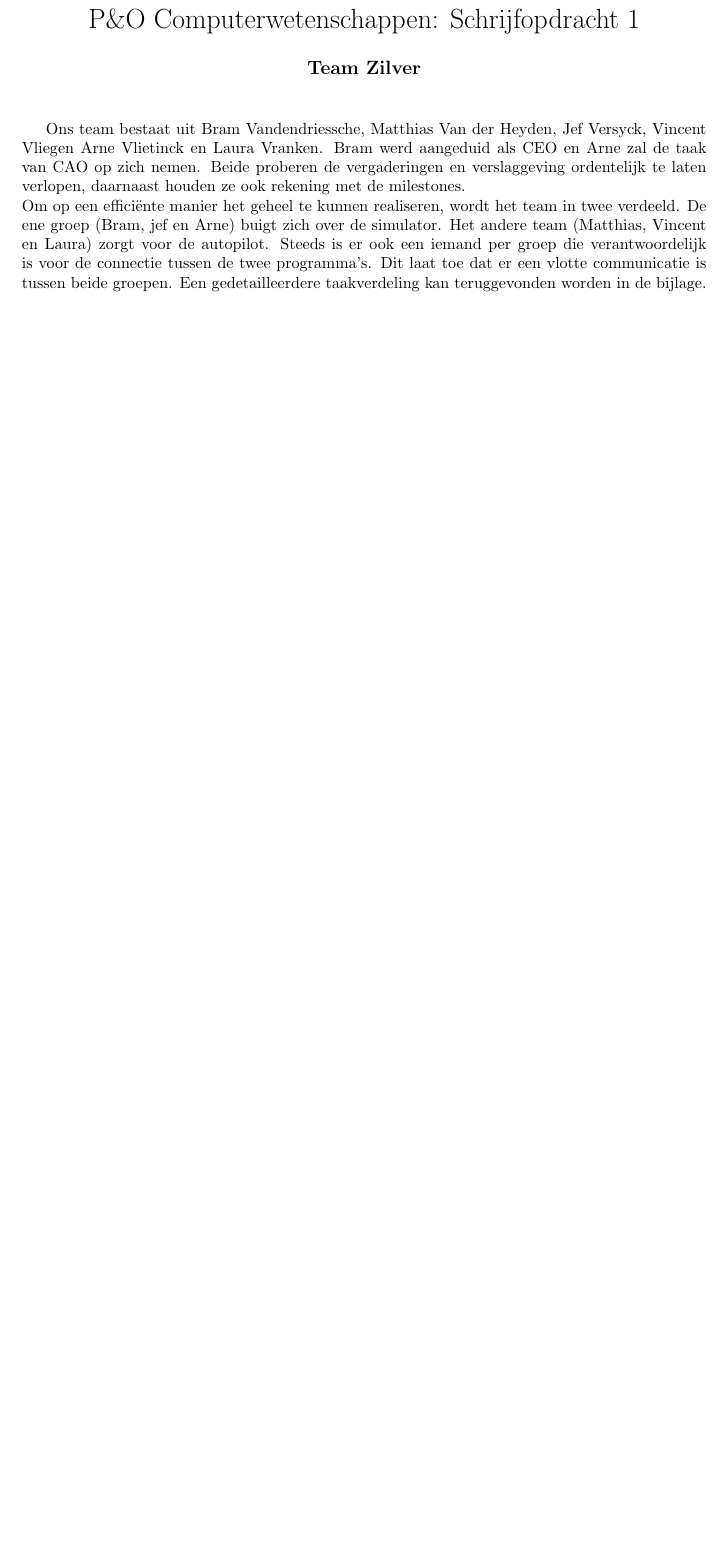
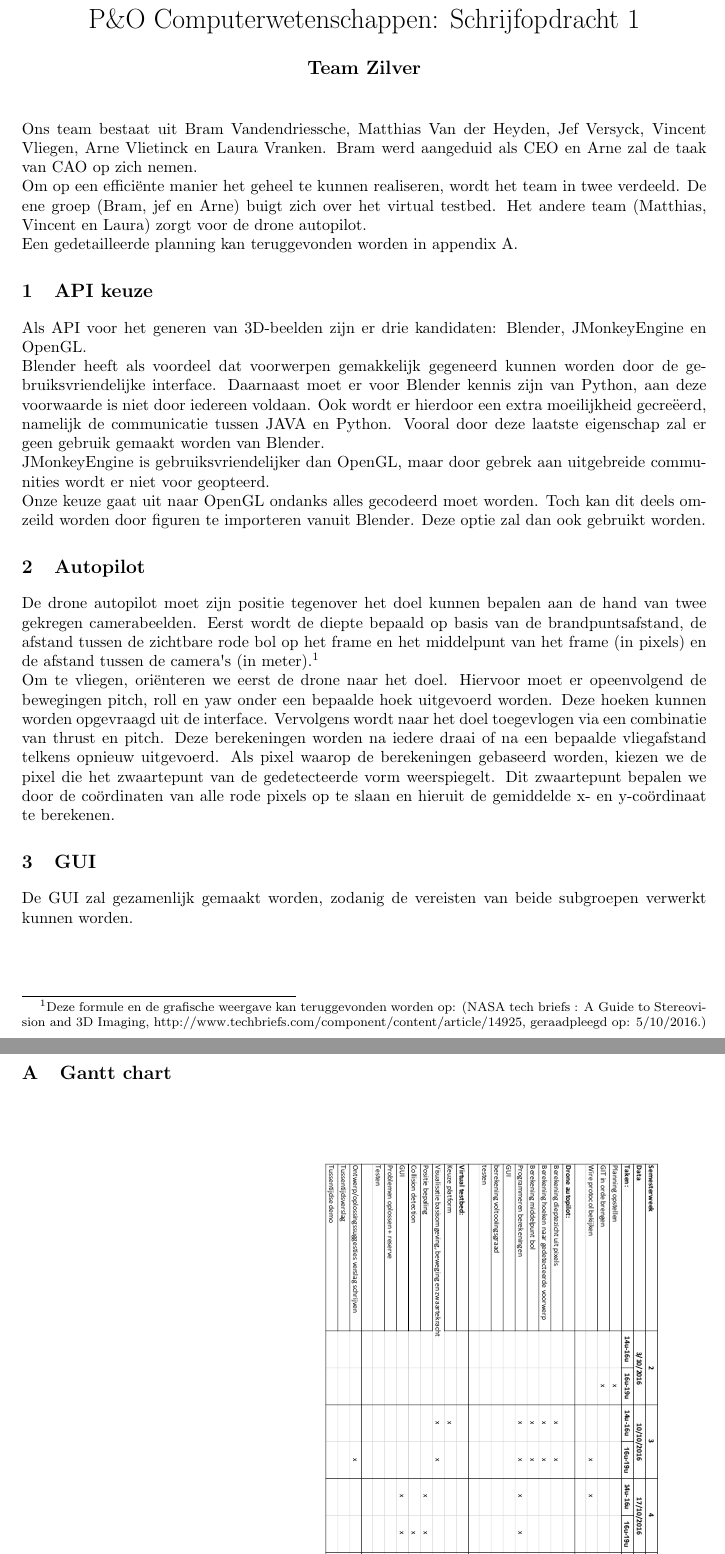
Before and after one commit to vincentvliegen/Drone-Autopilot, a LaTeX document (Schrijfopdracht 1/document.tex): part of the page before the commit and two parts of pages 1 and 2 of 2 after it, the two joined at a grey line, cut so that both start at the same text, the shorter picture padded with empty space. Compiled offline with pdfLaTeX.

Commit message:
Schrijfopdracht 1 1.0

```diff
--- a/Schrijfopdracht 1/document.tex
+++ b/Schrijfopdracht 1/document.tex
@@ -11,6 +11,12 @@
 
 \documentclass{peno-opdracht1}
 \usepackage{comment}
+\usepackage{pdfpages}
+\usepackage{titlesec}
+\usepackage{textcomp}
+\usepackage{scrextend}
+\titleformat{\section}
+{\normalfont\fontsize{12}{15}\bfseries}{\thesection}{1em}{}
 
 \team{Zilver} % teamkleur
 
@@ -18,8 +24,19 @@
 
 \maketitle
 
-Ons team bestaat uit Bram Vandendriessche, Matthias Van der Heyden, Jef Versyck, Vincent Vliegen Arne Vlietinck en Laura Vranken. Bram werd aangeduid als CEO en Arne zal de taak van CAO op zich nemen. Beide proberen de vergaderingen en verslaggeving ordentelijk te laten verlopen, daarnaast houden ze ook rekening met de milestones. \\
-Om op een effici\"ente manier het geheel te kunnen realiseren, wordt het team in twee verdeeld. De ene groep (Bram, jef en Arne) buigt zich over de simulator. Het andere team  (Matthias, Vincent en Laura) zorgt voor de autopilot. Steeds is er ook een iemand per groep die verantwoordelijk is voor de connectie tussen de twee programma's. Dit laat toe dat er een vlotte communicatie is tussen beide groepen.
-Een gedetailleerdere taakverdeling kan teruggevonden worden in de bijlage.
+\noindent
+	Ons team bestaat uit Bram Vandendriessche, Matthias Van der Heyden, Jef Versyck, Vincent Vliegen, Arne Vlietinck en Laura Vranken. Bram werd aangeduid als CEO en Arne zal de taak van CAO op zich nemen. \\
+	Om op een effici\"ente manier het geheel te kunnen realiseren, wordt het team in twee verdeeld. De ene groep (Bram, jef en Arne) buigt zich over het virtual testbed. Het andere team  (Matthias, Vincent en Laura) zorgt voor de drone autopilot.\\
+	Een gedetailleerde planning kan teruggevonden worden in appendix \ref{App:Planning}.
 
+\section{API keuze}
+Als API voor het generen van 3D-beelden zijn er drie kandidaten: Blender, JMonkeyEngine en OpenGL.\\
+Blender heeft als voordeel dat voorwerpen gemakkelijk gegeneerd kunnen worden door de gebruiksvriendelijke interface. Daarnaast moet er voor Blender kennis zijn van Python, aan deze voorwaarde is niet door iedereen voldaan. Ook wordt er hierdoor een extra moeilijkheid gecre\"eerd, namelijk de \mbox{communicatie} tussen JAVA en Python. Vooral door deze laatste eigenschap zal er geen gebruik gemaakt worden van Blender. \\
+JMonkeyEngine is gebruiksvriendelijker dan OpenGL, maar door gebrek aan uitgebreide communities wordt er niet voor geopteerd.\\
+Onze keuze gaat uit naar OpenGL ondanks alles gecodeerd moet worden. Toch kan dit deels omzeild worden door figuren te importeren vanuit Blender. Deze optie zal dan ook gebruikt worden.
 
+\section{Autopilot}
+De drone autopilot moet zijn positie tegenover het doel kunnen bepalen aan de hand van twee gekregen camerabeelden. Eerst wordt de diepte bepaald op basis van de brandpuntsafstand, de afstand tussen de zichtbare rode bol op het frame en het middelpunt van het frame (in pixels) en de afstand tussen de camera\textquotesingle s (in meter).\footnote{Deze formule en de grafische weergave kan teruggevonden worden op: (NASA tech briefs : A Guide to Stereovision and 3D Imaging, http://www.techbriefs.com/component/content/article/14925, geraadpleegd op: 5/10/2016.)\label{refnote}}\\
+Om te vliegen, ori\"enteren we eerst de drone naar het doel. Hiervoor moet er opeenvolgend de bewegingen pitch, roll en yaw onder een bepaalde hoek uitgevoerd worden. Deze hoeken kunnen worden opgevraagd uit de interface. Vervolgens wordt naar het doel toegevlogen via een combinatie van thrust en pitch.
+Deze berekeningen worden na iedere draai of na een bepaalde vliegafstand telkens opnieuw uitgevoerd.
+Als pixel waarop de berekeningen gebaseerd worden, kiezen we de pixel die het zwaartepunt van de gedetecteerde vorm weerspiegelt. Dit zwaartepunt bepalen we door de coördinaten van alle rode pixels op te slaan en hieruit de gemiddelde x- en y-co\"ordinaat te berekenen.
@@ -33 +43,3 @@ Een gedetailleerdere taakverdeling kan teruggevonden worden in de bijlage.
 
+\section{GUI}
+De GUI zal gezamenlijk gemaakt worden, zodanig de vereisten van beide subgroepen verwerkt kunnen worden. \\
@@ -40 +48,7 @@ Een gedetailleerdere taakverdeling kan teruggevonden worden in de bijlage.
+\appendix
+\section{Gantt chart} \label{App:Planning}
 
+\begin{figure}[h!]
+	\begin{center}
+		\includegraphics[angle=-90, scale = 0.7]{Planning.pdf}
+	\end{center}
```
Also changed, not shown: Schrijfopdracht 1/Planning.pdf (added), Schrijfopdracht 1/document.pdf, Schrijfopdracht 1/document.tex (35 more changed lines).
